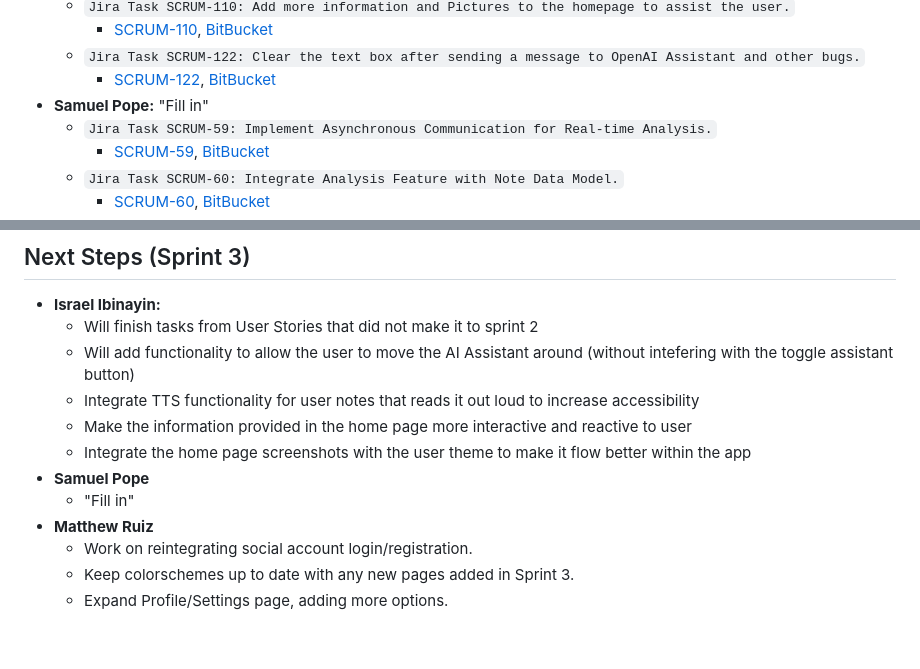
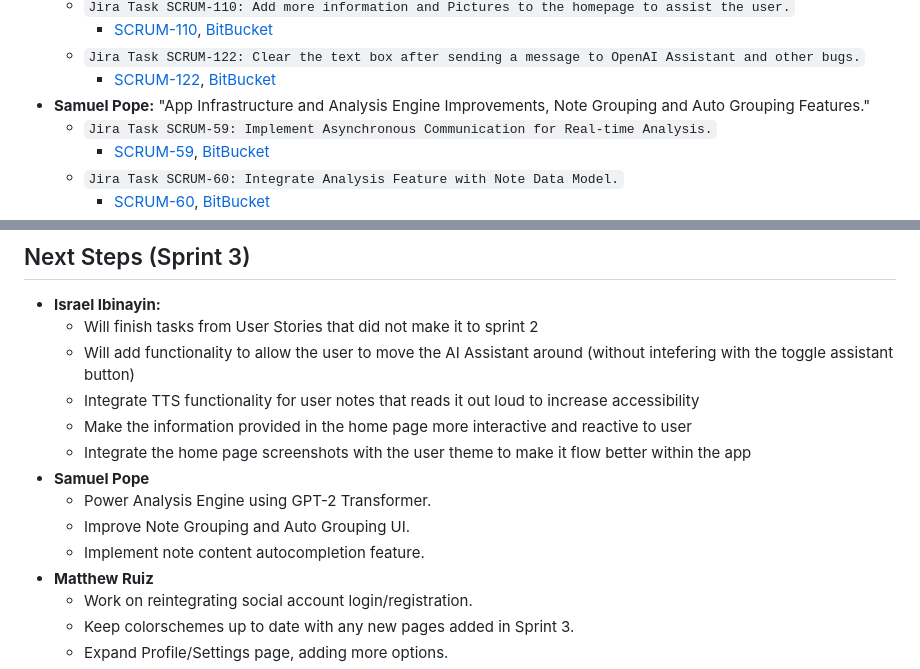
Before and after one commit to sjpope/FlowNote, a Markdown page: README.md, 2 parts joined by grey strips. Drawn GitHub-style; blank space fills up the shorter version.

```diff
--- a/README.md
+++ b/README.md
@@ -160,7 +160,7 @@ We are a team of Texas State University students developing this project as part
         * [SCRUM-110](https://cs3398s24klingons.atlassian.net/browse/SCRUM-110), [BitBucket](https://bitbucket.org/cs3398s24klingons/%7Bb2711573-9b30-4954-9eb2-f53fdeb8c451%7D/commits/2c3572956c41d3cb7954b38a228fe6a45f4d6640)
     * `Jira Task SCRUM-122: Clear the text box after sending a message to OpenAI Assistant and other bugs.`
         * [SCRUM-122](https://cs3398s24klingons.atlassian.net/browse/SCRUM-122), [BitBucket](https://bitbucket.org/cs3398s24klingons/%7Bb2711573-9b30-4954-9eb2-f53fdeb8c451%7D/commits/439a875faff14c5944349a4f4224f4dc0e7a0a50)
-* **Samuel Pope:** "Fill in"
+* **Samuel Pope:** "App Infrastructure and Analysis Engine Improvements, Note Grouping and Auto Grouping Features."
     * `Jira Task SCRUM-59: Implement Asynchronous Communication for Real-time Analysis.`
         * [SCRUM-59](https://cs3398s24klingons.atlassian.net/browse/SCRUM-59), [BitBucket](https://bitbucket.org/cs3398s24klingons/%7Bb2711573-9b30-4954-9eb2-f53fdeb8c451%7D/commits/f9646bac5998673c1c838682598dcf2d95f2d687)
     * `Jira Task SCRUM-60: Integrate Analysis Feature with Note Data Model.`
@@ -223,7 +223,9 @@ We are a team of Texas State University students developing this project as part
     * Make the information provided in the home page more interactive and reactive to user
     * Integrate the home page screenshots with the user theme to make it flow better within the app
 * **Samuel Pope**
-    * "Fill in"
+    * Power Analysis Engine using GPT-2 Transformer.
+    * Improve Note Grouping and Auto Grouping UI.
+    * Implement note content autocompletion feature.
 * **Matthew Ruiz**
     * Work on reintegrating social account login/registration.
     * Keep colorschemes up to date with any new pages added in Sprint 3.
```
